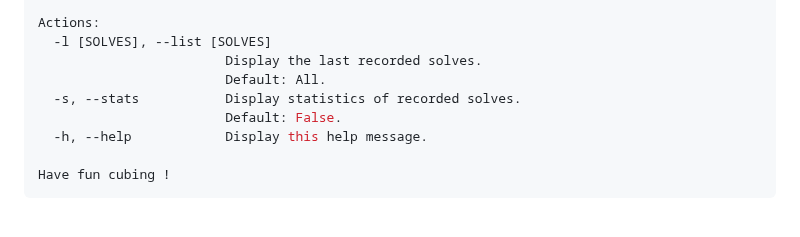
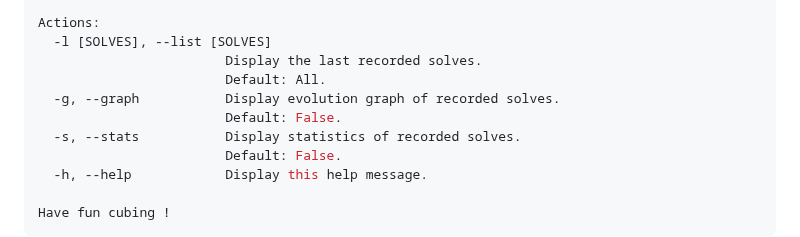
Before and after one commit to Fantomas42/term-timer, a Markdown page: README.md, the part around the change. Drawn GitHub-style; blank space fills up the shorter version.

Commit message:
Document options

```diff
--- a/README.md
+++ b/README.md
@@ -140,6 +140,8 @@ Actions:
   -l [SOLVES], --list [SOLVES]
                         Display the last recorded solves.
                         Default: All.
+  -g, --graph           Display evolution graph of recorded solves.
+                        Default: False.
   -s, --stats           Display statistics of recorded solves.
                         Default: False.
   -h, --help            Display this help message.
```
